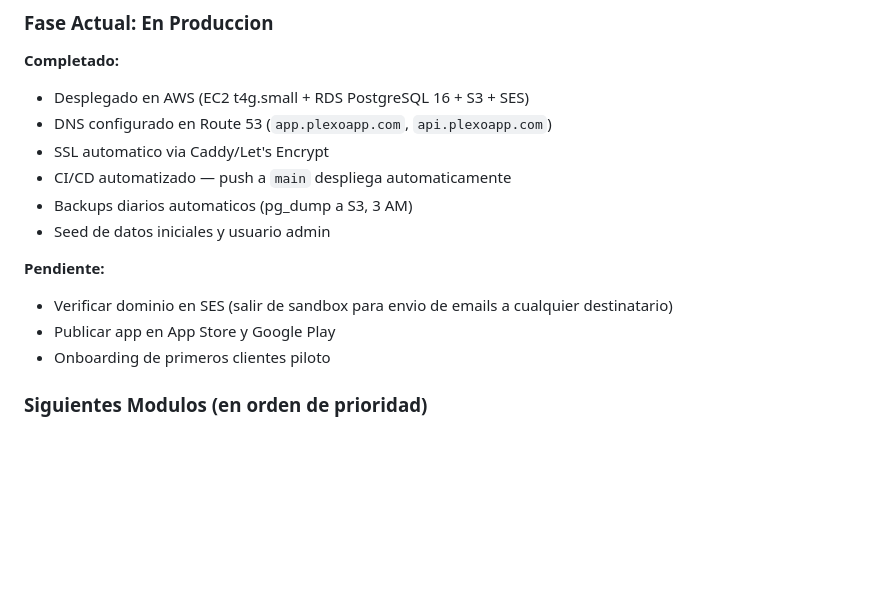
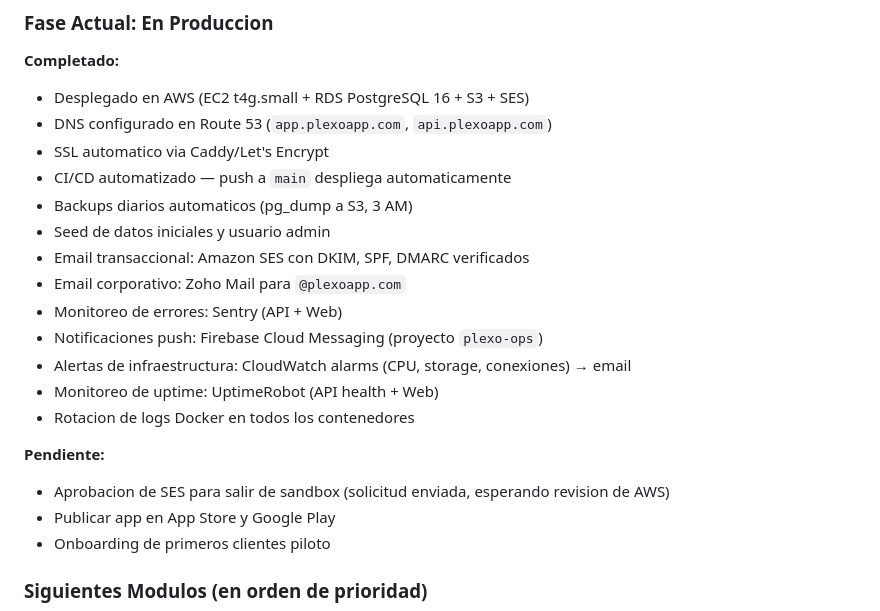
Before and after one commit to malamapl09/plexo-app, a Markdown page: docs/BOARD-SUMMARY.md, the part around the change. Rendered like a GitHub page; blank space fills up the shorter version.

```diff
--- a/docs/BOARD-SUMMARY.md
+++ b/docs/BOARD-SUMMARY.md
@@ -225,9 +225,16 @@ Los siguientes datos provienen de estudios de la industria y casos documentados
 - CI/CD automatizado — push a `main` despliega automaticamente
 - Backups diarios automaticos (pg_dump a S3, 3 AM)
 - Seed de datos iniciales y usuario admin
+- Email transaccional: Amazon SES con DKIM, SPF, DMARC verificados
+- Email corporativo: Zoho Mail para `@plexoapp.com`
+- Monitoreo de errores: Sentry (API + Web)
+- Notificaciones push: Firebase Cloud Messaging (proyecto `plexo-ops`)
+- Alertas de infraestructura: CloudWatch alarms (CPU, storage, conexiones) → email
+- Monitoreo de uptime: UptimeRobot (API health + Web)
+- Rotacion de logs Docker en todos los contenedores
 
 **Pendiente:**
-- Verificar dominio en SES (salir de sandbox para envio de emails a cualquier destinatario)
+- Aprobacion de SES para salir de sandbox (solicitud enviada, esperando revision de AWS)
 - Publicar app en App Store y Google Play
 - Onboarding de primeros clientes piloto
 
```
Also changed, not shown: CHANGELOG.md (+9 -0 lines), README.md (+11 -4 lines).
